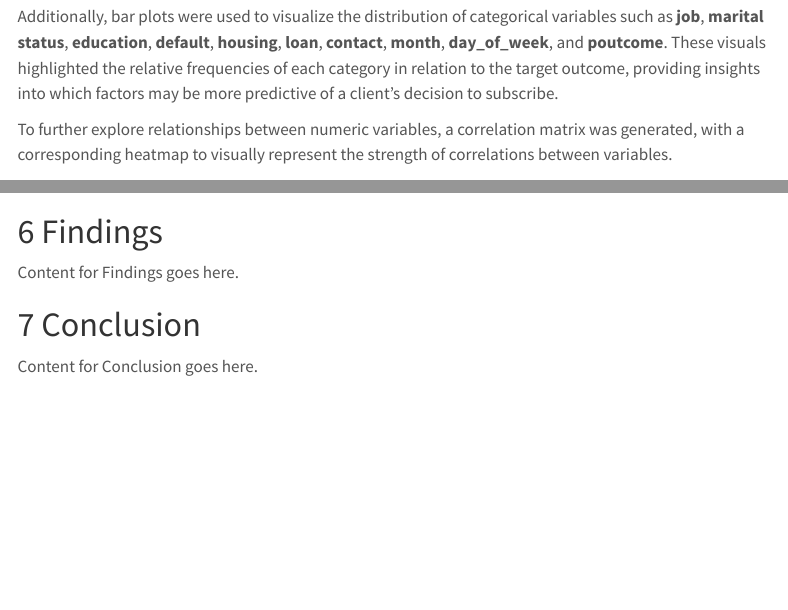
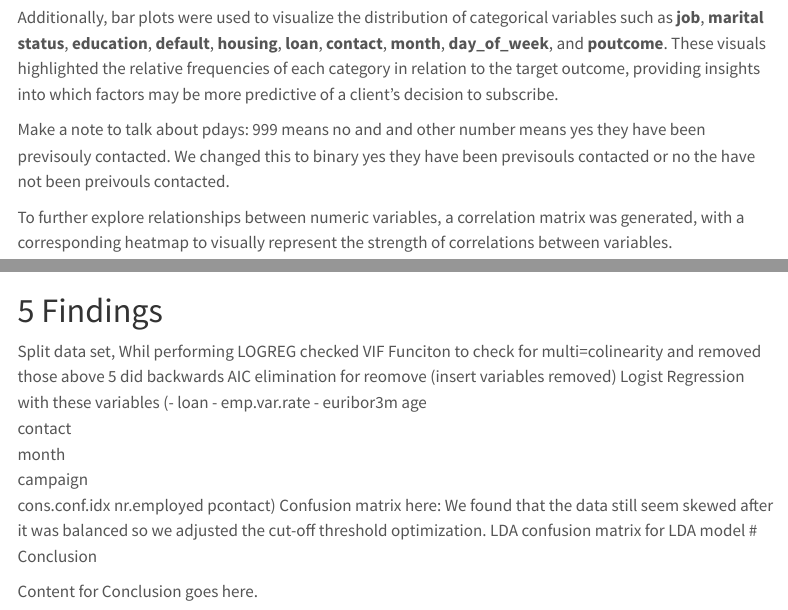
Before and after one commit to TDHarrison85/DA6813, a Quarto document (Case Study 1/Case Study 1 Write Up.qmd): the page in a window 1100 px wide, from 1750 px down before the commit and from 1660 px down after it, so that both start at the same text, and a second part further down, joined at a grey line. Rendered offline with R 4.5, knitr and Pandoc in place of Quarto, with nearby package versions; menus at the side of the page are left out.

Commit message:
Class work on Write up

````diff
--- a/Case Study 1/Case Study 1 Write Up.qmd
+++ b/Case Study 1/Case Study 1 Write Up.qmd
@@ -85,6 +77,8 @@ The dataset contains 4,119 rows and 21 variables. The variables are split betwee
 During exploratory data analysis (EDA), several visualizations were used to understand the distribution and relationships within the dataset. Box plots were employed to visualize the distribution of numeric variables such as **age**, **campaign**, **emp.var.rate**, **cons.price.idx**, **cons.conf.idx**, **euribor3m**, and **nr.employed**, grouped by whether the client subscribed to a deposit. These plots helped identify the differences in distributions between those who subscribed and those who did not.
 
 Additionally, bar plots were used to visualize the distribution of categorical variables such as **job**, **marital status**, **education**, **default**, **housing**, **loan**, **contact**, **month**, **day_of_week**, and **poutcome**. These visuals highlighted the relative frequencies of each category in relation to the target outcome, providing insights into which factors may be more predictive of a client's decision to subscribe.
+
+Make a note to talk about pdays: 999 means no and and other number means yes they have been previsouly contacted. We changed this to binary yes they have been previsouls contacted or no the have not been preivouls contacted.
 
 To further explore relationships between numeric variables, a correlation matrix was generated, with a corresponding heatmap to visually represent the strength of correlations between variables.
 ```{r,echo=FALSE}
@@ -116,8 +110,21 @@ Purpose: Present the results of the analysis.
 Instructions: Report accuracy rates and compare the performance of models. Discuss significant variables or interactions discovered.
 -->
 
-Content for Findings goes here.
 
+ Split data set,
+ Whil performing LOGREG checked VIF Funciton to check for multi=colinearity and removed those above 5
+ did backwards AIC elimination for reomove (insert variables removed)
+Logist Regression with these variables (- loan - emp.var.rate - euribor3m
+age
+contact
+month
+campaign
+cons.conf.idx
+nr.employed
+pcontact)
+Confusion matrix here:
+We found that the data still seem skewed after it was balanced so we adjusted the cut-off threshold optimization.
+LDA confusion matrix for LDA model
 # Conclusion
 
 <!--
````
Also changed, not shown: Case Study 1/Case Study 1 Write Up.qmd (8 more changed lines).
